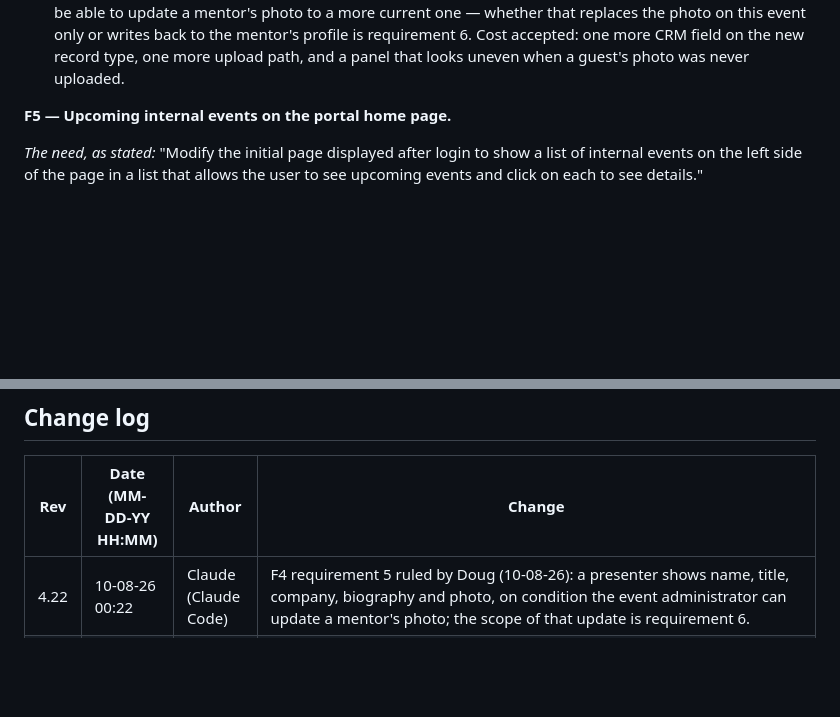
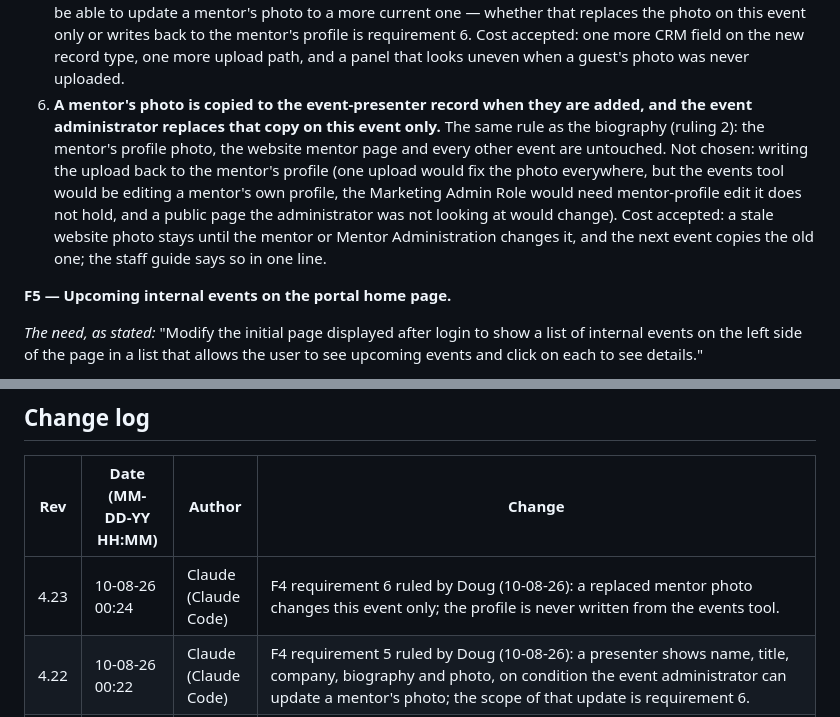
Before and after one commit to dbower44022/cbm-client-intake, a Markdown page: prds/events/CBM_Events_Finalization_Plan.md, 2 parts joined by grey strips. Rendered like a GitHub page; blank space fills up the shorter version.

Commit message:
docs(events): F4 requirement 6 ruled — a replaced mentor photo changes this event only
Co-Authored-By: Claude Fable 5.1 <noreply@anthropic.com>

```diff
--- a/prds/events/CBM_Events_Finalization_Plan.md
+++ b/prds/events/CBM_Events_Finalization_Plan.md
@@ -417,6 +417,17 @@ rulings. The design that follows them is drafted after they are complete.
    this event only or writes back to the mentor's profile is requirement 6.
    Cost accepted: one more CRM field on the new record type, one more upload
    path, and a panel that looks uneven when a guest's photo was never uploaded.
+6. **A mentor's photo is copied to the event-presenter record when they are
+   added, and the event administrator replaces that copy on this event only.**
+   The same rule as the biography (ruling 2): the mentor's profile photo, the
+   website mentor page and every other event are untouched. Not chosen: writing
+   the upload back to the mentor's profile (one upload would fix the photo
+   everywhere, but the events tool would be editing a mentor's own profile,
+   the Marketing Admin Role would need mentor-profile edit it does not hold,
+   and a public page the administrator was not looking at would change). Cost
+   accepted: a stale website photo stays until the mentor or Mentor
+   Administration changes it, and the next event copies the old one; the staff
+   guide says so in one line.
 
 **F5 — Upcoming internal events on the portal home page.**
 
@@ -637,6 +648,7 @@ attendance recorded → recording link pasted → the engagement rollup shows it
 
 | Rev | Date (MM-DD-YY HH:MM) | Author | Change |
 |---|---|---|---|
+| 4.23 | 10-08-26 00:24 | Claude (Claude Code) | F4 requirement 6 ruled by Doug (10-08-26): a replaced mentor photo changes this event only; the profile is never written from the events tool. |
 | 4.22 | 10-08-26 00:22 | Claude (Claude Code) | F4 requirement 5 ruled by Doug (10-08-26): a presenter shows name, title, company, biography and photo, on condition the event administrator can update a mentor's photo; the scope of that update is requirement 6. |
 | 4.21 | 10-08-26 00:09 | Claude (Claude Code) | F4 requirement 4 ruled by Doug (10-08-26): showing presenter biographies is one switch per event, stored on the event. |
 | 4.20 | 10-08-26 00:07 | Claude (Claude Code) | F4 requirement 3 ruled by Doug (10-08-26): a presenter is added from the editor, and an email the CRM does not hold creates the Contact (find-or-create by email). |
```
Also changed, not shown: other parts of prds/events/CBM_Events_Finalization_Plan.md (+1 -1 lines).
